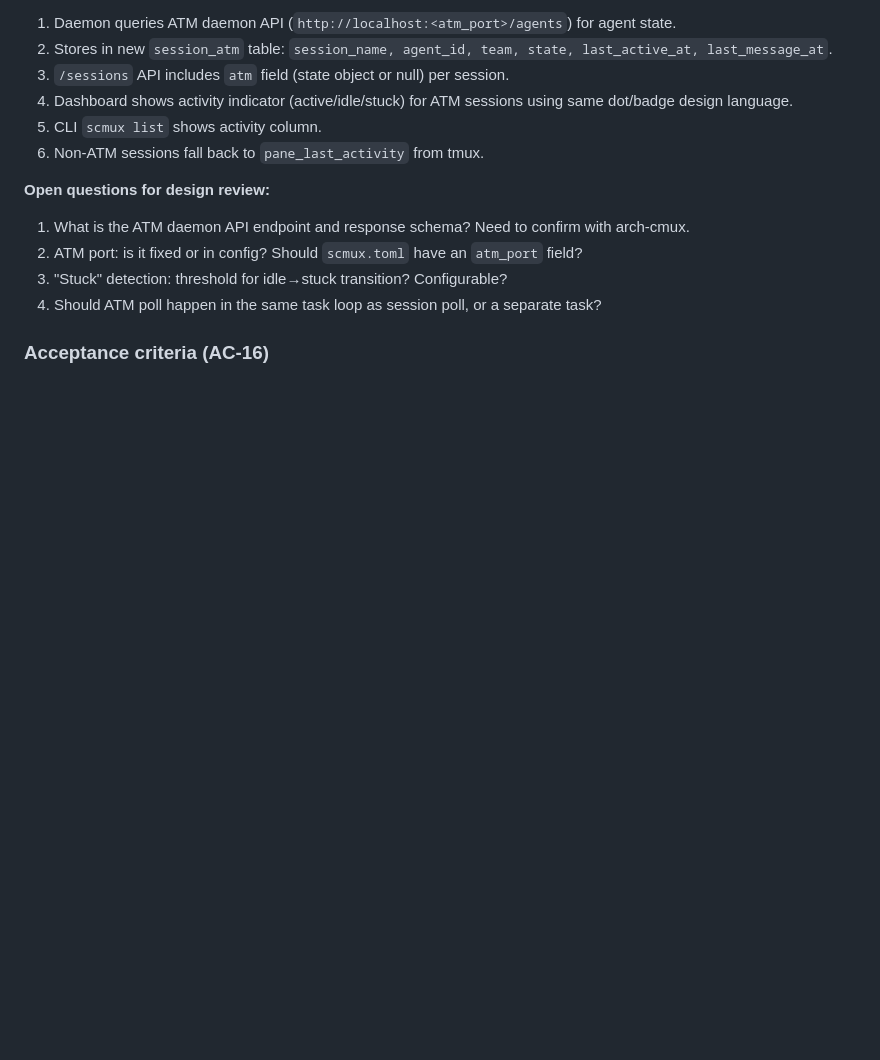
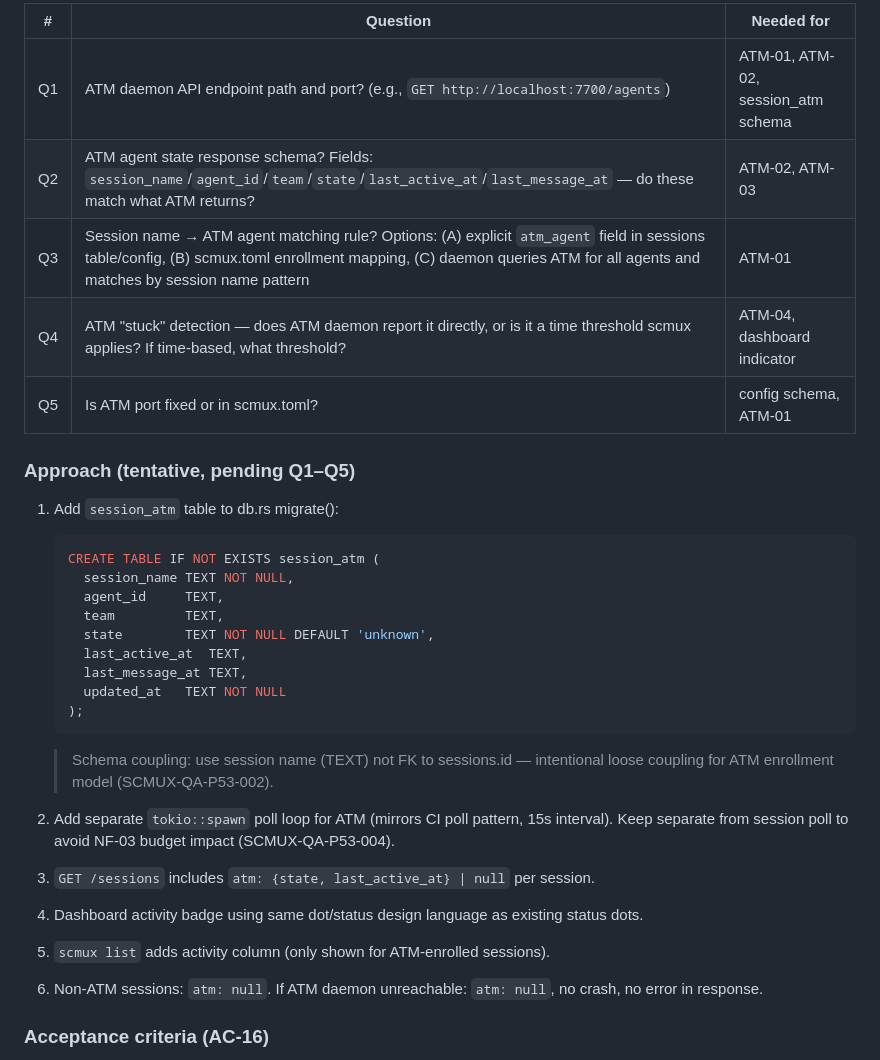
Before and after one commit to randlee/scmux, a Markdown page: docs/sprint-specs/v0.4.0-plan.md, the part around one of its changes. GitHub-like rendering; blank space fills up the shorter version.

````diff
--- a/docs/sprint-specs/v0.4.0-plan.md
+++ b/docs/sprint-specs/v0.4.0-plan.md
@@ -217,16 +249,37 @@ scmux shows session exists and CI status, but not whether the Claude agent insid
 
-1. Daemon queries ATM daemon API (`http://localhost:<atm_port>/agents`) for agent state.
-2. Stores in new `session_atm` table: `session_name, agent_id, team, state, last_active_at, last_message_at`.
-3. `/sessions` API includes `atm` field (state object or null) per session.
-4. Dashboard shows activity indicator (active/idle/stuck) for ATM sessions using same dot/badge design language.
-5. CLI `scmux list` shows activity column.
-6. Non-ATM sessions fall back to `pane_last_activity` from tmux.
+| # | Question | Needed for |
+|---|----------|-----------|
+| Q1 | ATM daemon API endpoint path and port? (e.g., `GET http://localhost:7700/agents`) | ATM-01, ATM-02, session_atm schema |
+| Q2 | ATM agent state response schema? Fields: `session_name`/`agent_id`/`team`/`state`/`last_active_at`/`last_message_at` — do these match what ATM returns? | ATM-02, ATM-03 |
+| Q3 | Session name → ATM agent matching rule? Options: (A) explicit `atm_agent` field in sessions table/config, (B) scmux.toml enrollment mapping, (C) daemon queries ATM for all agents and matches by session name pattern | ATM-01 |
+| Q4 | ATM "stuck" detection — does ATM daemon report it directly, or is it a time threshold scmux applies? If time-based, what threshold? | ATM-04, dashboard indicator |
+| Q5 | Is ATM port fixed or in scmux.toml? | config schema, ATM-01 |
 
-**Open questions for design review:**
-1. What is the ATM daemon API endpoint and response schema? Need to confirm with arch-cmux.
-2. ATM port: is it fixed or in config? Should `scmux.toml` have an `atm_port` field?
-3. "Stuck" detection: threshold for idle→stuck transition? Configurable?
-4. Should ATM poll happen in the same task loop as session poll, or a separate task?
+### Approach (tentative, pending Q1–Q5)
+
+1. Add `session_atm` table to db.rs migrate():
+   ```sql
+   CREATE TABLE IF NOT EXISTS session_atm (
+     session_name TEXT NOT NULL,
+     agent_id     TEXT,
+     team         TEXT,
+     state        TEXT NOT NULL DEFAULT 'unknown',
+     last_active_at  TEXT,
+     last_message_at TEXT,
+     updated_at   TEXT NOT NULL
+   );
+   ```
+   > Schema coupling: use session name (TEXT) not FK to sessions.id — intentional loose coupling for ATM enrollment model (SCMUX-QA-P53-002).
+
+2. Add separate `tokio::spawn` poll loop for ATM (mirrors CI poll pattern, 15s interval). Keep separate from session poll to avoid NF-03 budget impact (SCMUX-QA-P53-004).
+
+3. `GET /sessions` includes `atm: {state, last_active_at} | null` per session.
+
+4. Dashboard activity badge using same dot/status design language as existing status dots.
+
+5. `scmux list` adds activity column (only shown for ATM-enrolled sessions).
+
+6. Non-ATM sessions: `atm: null`. If ATM daemon unreachable: `atm: null`, no crash, no error in response.
 
 ### Acceptance criteria (AC-16)
 
````
Also changed, not shown: other parts of docs/sprint-specs/v0.4.0-plan.md (+125 -68 lines), docs/requirements.md (+1 -1 lines).
